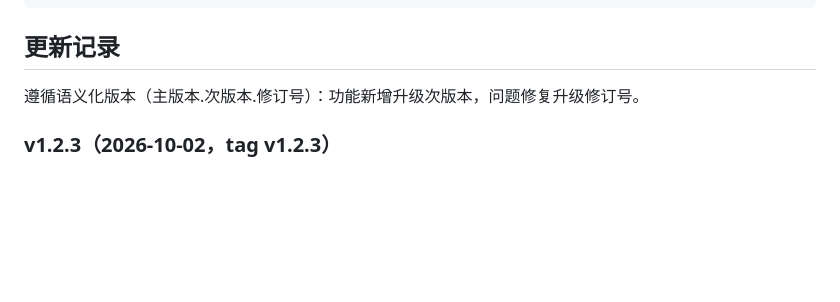
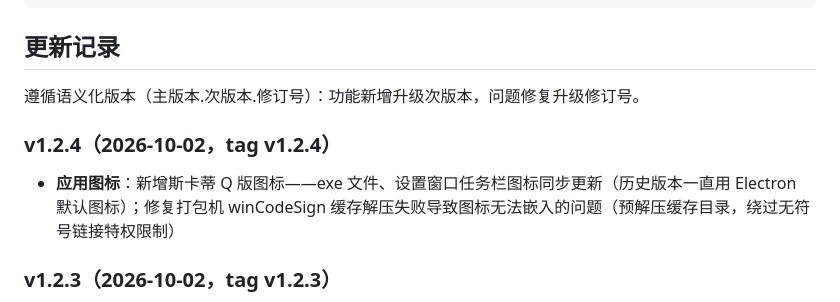
Before and after one commit to jiaochou12/clever-the-skadi, a Markdown page: README.md, the part around the change. Drawn GitHub-style; blank space fills up the shorter version.

Commit message:
v1.2.4: 应用图标（Q 版斯卡蒂）+ 设置窗口任务栏图标

```diff
--- a/README.md
+++ b/README.md
@@ -66,6 +66,10 @@ test/          开发调试工具（CDP 截图、mock LLM 服务器）
 
 遵循语义化版本（主版本.次版本.修订号）：功能新增升级次版本，问题修复升级修订号。
 
+### v1.2.4（2026-10-02，tag v1.2.4）
+
+- **应用图标**：新增斯卡蒂 Q 版图标——exe 文件、设置窗口任务栏图标同步更新（历史版本一直用 Electron 默认图标）；修复打包机 winCodeSign 缓存解压失败导致图标无法嵌入的问题（预解压缓存目录，绕过无符号链接特权限制）
+
 ### v1.2.3（2026-10-02，tag v1.2.3）
 
 - **走路折返回归（按模型自身像素判断）**：走路到达屏幕边缘自动折返。边界不再用整个窗口（480px 宽）判断，而是渲染层实时上报模型可见包围盒，主进程用「窗口位置 + 包围盒」算出模型像素的屏幕绝对坐标，对照**模型所在屏幕**的分辨率——模型轮廓真正碰到边缘才折返（实测 1920 屏距边缘 13px，旧窗口判断会提前 100px+ 凭空折返）；多显示器按所在屏各自计算；拖动仍不受限
```
Also changed, not shown: build/icon.png (added), 3 other files.
